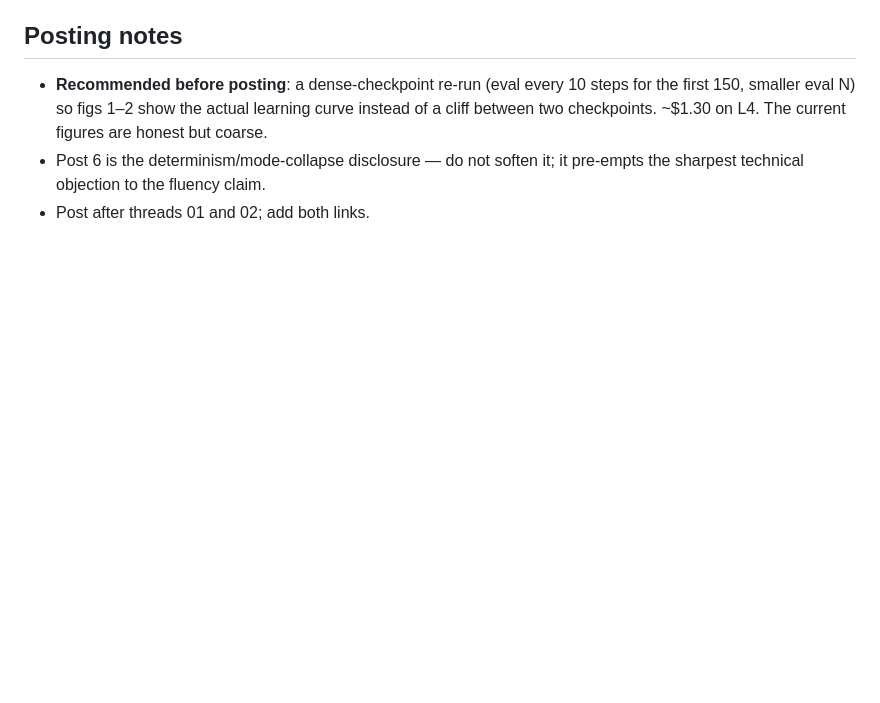
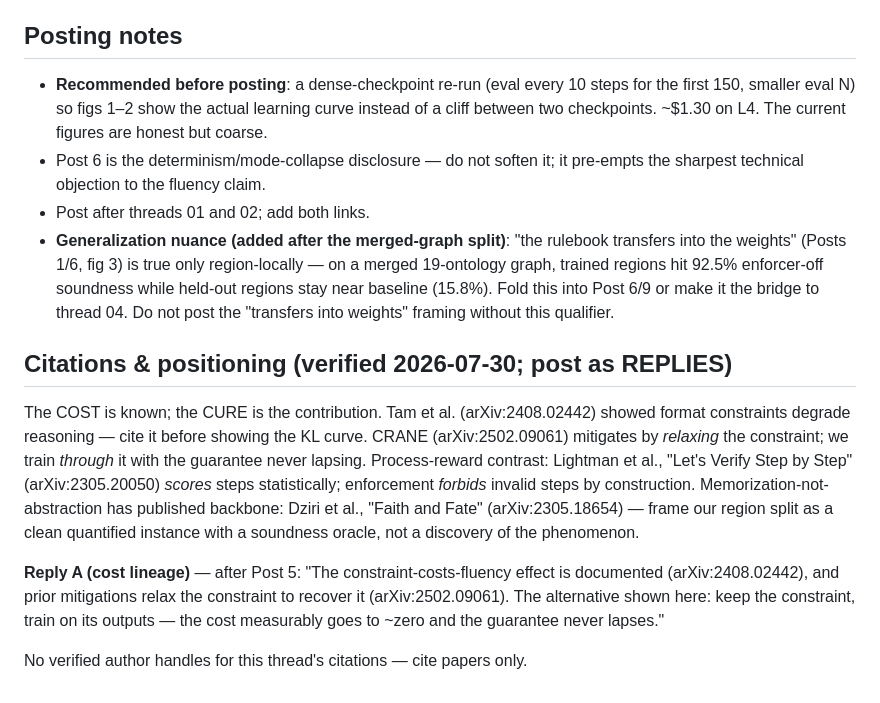
Before and after one commit to MikeHLee/structure_of_clear_thinking, a Markdown page: threads/03_teaching_the_rulebook/thread.md, the part around the change. Drawn GitHub-style; blank space fills up the shorter version.

```diff
--- a/threads/03_teaching_the_rulebook/thread.md
+++ b/threads/03_teaching_the_rulebook/thread.md
@@ -143,3 +143,30 @@ enforcer-off soundness 0.0% → 100.0% · seed 42 · 2000 LoRA steps
 - Post 6 is the determinism/mode-collapse disclosure — do not soften it; it
   pre-empts the sharpest technical objection to the fluency claim.
 - Post after threads 01 and 02; add both links.
+- **Generalization nuance (added after the merged-graph split)**: "the
+  rulebook transfers into the weights" (Posts 1/6, fig 3) is true only
+  region-locally — on a merged 19-ontology graph, trained regions hit 92.5%
+  enforcer-off soundness while held-out regions stay near baseline (15.8%).
+  Fold this into Post 6/9 or make it the bridge to thread 04. Do not post
+  the "transfers into weights" framing without this qualifier.
+
+## Citations & positioning (verified 2026-07-30; post as REPLIES)
+
+The COST is known; the CURE is the contribution. Tam et al.
+(arXiv:2408.02442) showed format constraints degrade reasoning — cite it
+before showing the KL curve. CRANE (arXiv:2502.09061) mitigates by
+*relaxing* the constraint; we train *through* it with the guarantee never
+lapsing. Process-reward contrast: Lightman et al., "Let's Verify Step by
+Step" (arXiv:2305.20050) *scores* steps statistically; enforcement
+*forbids* invalid steps by construction. Memorization-not-abstraction has
+published backbone: Dziri et al., "Faith and Fate" (arXiv:2305.18654) —
+frame our region split as a clean quantified instance with a soundness
+oracle, not a discovery of the phenomenon.
+
+**Reply A (cost lineage)** — after Post 5:
+"The constraint-costs-fluency effect is documented (arXiv:2408.02442), and
+prior mitigations relax the constraint to recover it (arXiv:2502.09061).
+The alternative shown here: keep the constraint, train on its outputs —
+the cost measurably goes to ~zero and the guarantee never lapses."
+
+No verified author handles for this thread's citations — cite papers only.
```
Also changed, not shown: threads/01_reachability_is_not_enough/thread.md (+28 -0 lines), threads/02_receipts_for_ai/thread.md (+30 -0 lines).
